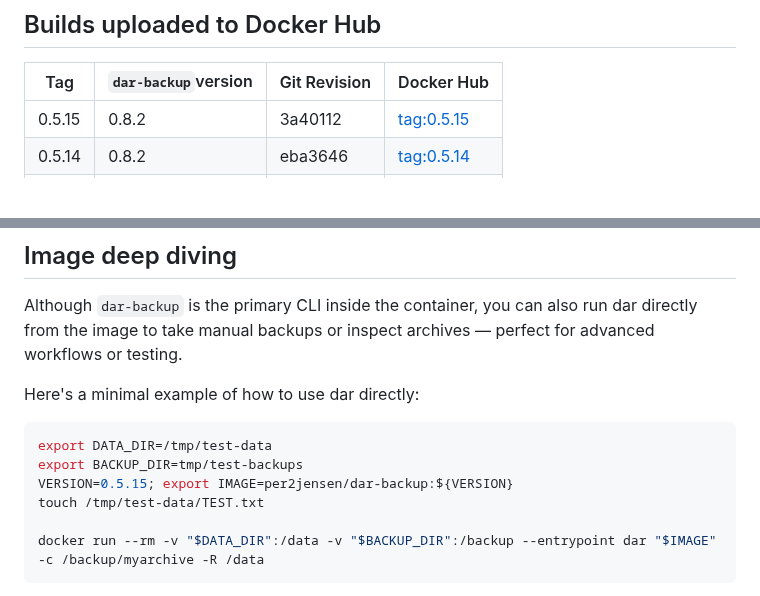
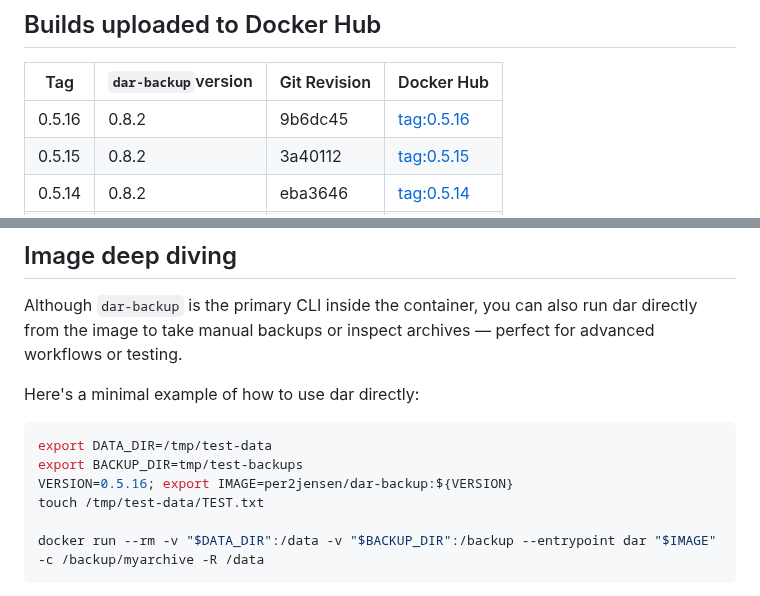
Before and after one commit to per2jensen/dar-backup-image, a Markdown page: README.md, 2 parts joined by grey strips. Drawn GitHub-style; blank space fills up the shorter version.

````diff
--- a/README.md
+++ b/README.md
@@ -130,6 +130,7 @@ Expected (abridged) output for tag `0.5.16`, confirming core capabilities:
 
 |Tag|`dar-backup`version|Git Revision|Docker Hub|
 |---|-------------------|------------|----------|
+| 0.5.16| 0.8.2| 9b6dc45|[tag:0.5.16](https://hub.docker.com/layers/per2jensen/dar-backup/0.5.16/images/sha256:462d35c545b2d516bfa402374b2ef1566f1f68298280dcdbefe5a1a9e45130af)|
 | 0.5.15| 0.8.2| 3a40112|[tag:0.5.15](https://hub.docker.com/layers/per2jensen/dar-backup/0.5.15/images/sha256:386e095482e6cdcff0a0ec23924bae196ea5da31cdd4f6f7a1d62b89786f517f)|
 | 0.5.14| 0.8.2| eba3646|[tag:0.5.14](https://hub.docker.com/layers/per2jensen/dar-backup/0.5.14/images/sha256:0ba8c08ef240728693b200c102dc78d1f39510da66e0581262d720c81c0ad015)|
 | 0.5.13| 0.8.2| ba12177|[tag:0.5.13](https://hub.docker.com/layers/per2jensen/dar-backup/0.5.13/images/sha256:69bd96f894ff4708b1377cb61cac55d4269f6ea5de5a09d7d6885f4181fdcd1c)|
@@ -649,7 +650,7 @@ Here's a minimal example of how to use dar directly:
 ```bash
 export DATA_DIR=/tmp/test-data
 export BACKUP_DIR=tmp/test-backups
-VERSION=0.5.15; export IMAGE=per2jensen/dar-backup:${VERSION}
+VERSION=0.5.16; export IMAGE=per2jensen/dar-backup:${VERSION}
 touch /tmp/test-data/TEST.txt
 
 docker run --rm -v "$DATA_DIR":/data -v "$BACKUP_DIR":/backup --entrypoint dar "$IMAGE" -c /backup/myarchive -R /data
````
Also changed, not shown: other parts of README.md (+3 -3 lines).
